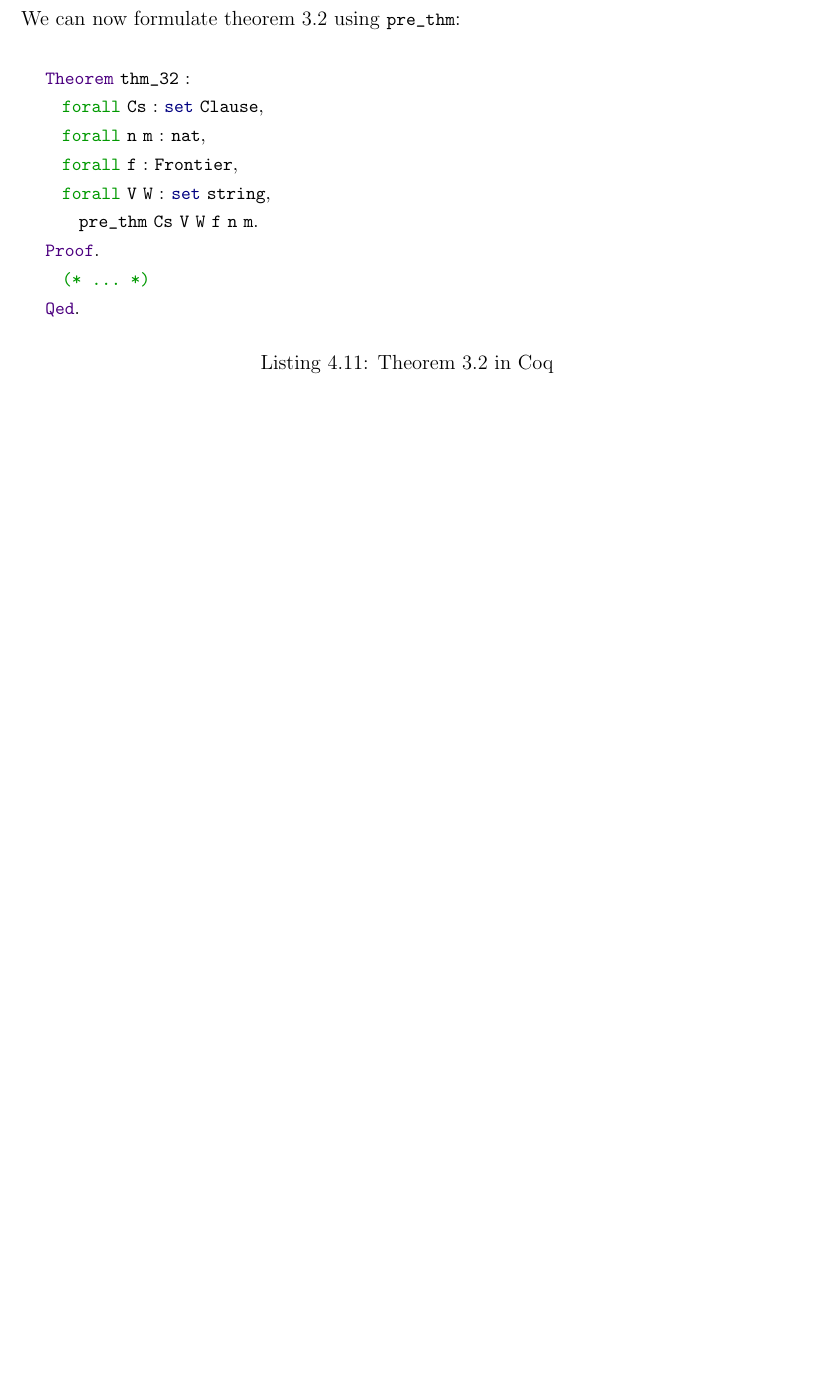
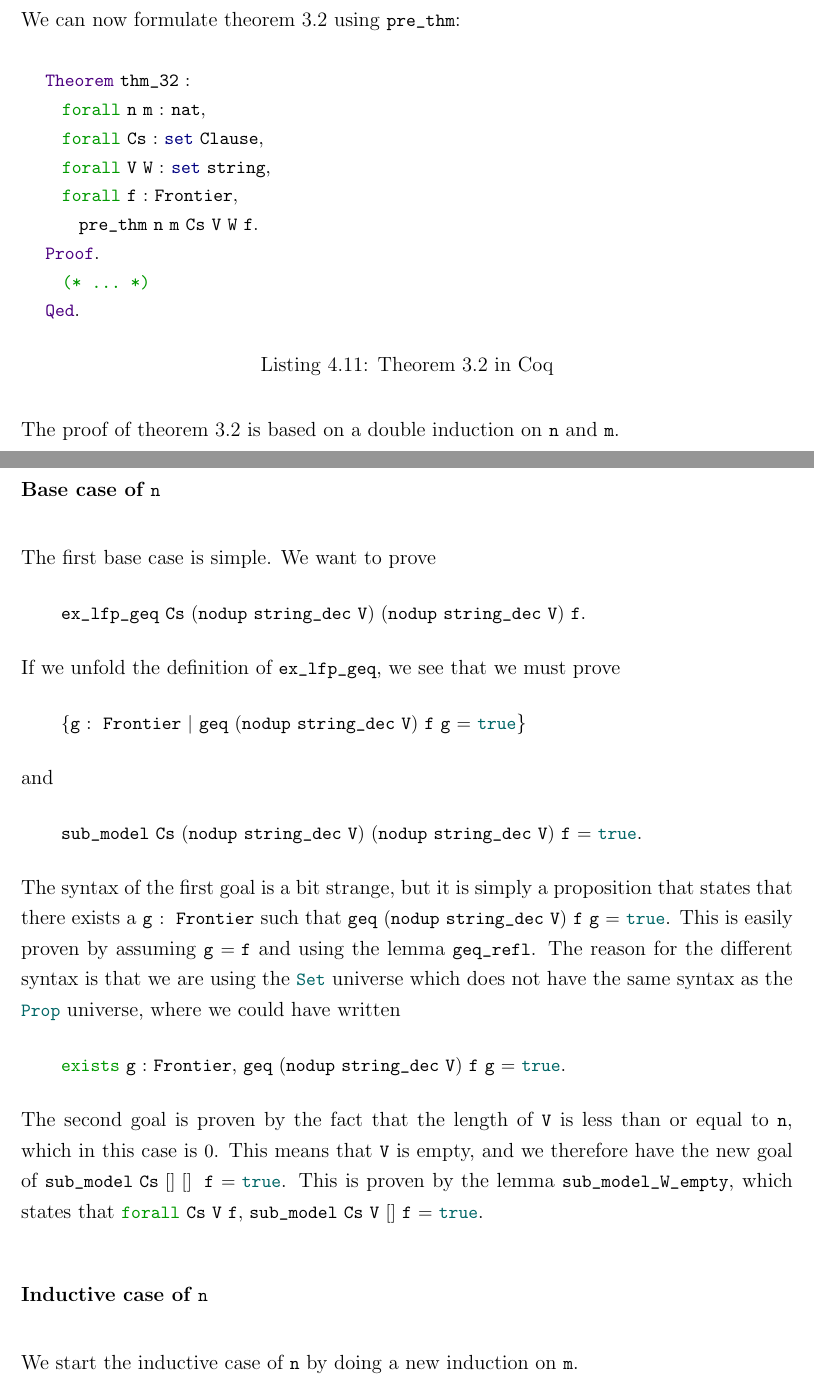
Before and after one commit to bakseter/thesis, a LaTeX thesis (main.tex, which reads chapter/4-implementation.tex, generators/imports.sty): part of page 26 of 31 before the commit and two parts of pages 26 and 27 of 34 after it, the two joined at a grey line, cut so that both start at the same text, the shorter picture padded with empty space. Compiled offline with pdfLaTeX.

Commit message:
describing thm 3.2

```diff
--- a/chapter/4-implementation.tex
+++ b/chapter/4-implementation.tex
@@ -272,13 +277,53 @@ We can now formulate theorem 3.2 using \lstinline{pre_thm}:
 \begin{minipage}{\linewidth}
 \begin{lstlisting}[language=Coq, label={lst:thm_32}, caption={Theorem 3.2 in Coq}]
 Theorem thm_32 :
+  forall n m : nat,
   forall Cs : set Clause,
-  forall n m : nat,
+  forall V W : set string,
   forall f : Frontier,
-  forall V W : set string,
-    pre_thm Cs V W f n m.
+    pre_thm n m Cs V W f.
 Proof.
   (* ... *)
 Qed.
 \end{lstlisting}
 \end{minipage}
+
+The proof of theorem 3.2 is based on a double induction on \lstinline{n} and \lstinline{m}.
+
+\subsubsection{Base case of \lstinline{n}}
+
+The first base case is simple. We want to prove
+
+\tabto{2em}
+\lstinline{ex_lfp_geq Cs (nodup string_dec V) (nodup string_dec V) f}.
+
+If we unfold the definition of \lstinline{ex_lfp_geq}, we see that we must prove
+
+\tabto{2em}
+\lstinline{{g : Frontier | geq (nodup string_dec V) f g = true}\}
+
+and
+
+\tabto{2em}
+\lstinline{sub_model Cs (nodup string_dec V) (nodup string_dec V) f = true}.
+
+The syntax of the first goal is a bit strange, but it is simply a proposition
+that states that there exists a \lstinline{g : Frontier} such that
+\lstinline{geq (nodup string_dec V) f g = true}. This is easily proven by
+assuming \lstinline{g = f} and using the lemma \lstinline{geq_refl}.
+The reason for the different syntax is that we are using the \lstinline{Set} universe
+which does not have the same syntax as the \lstinline{Prop} universe,
+where we could have written
+
+\tabto{2em}
+\lstinline{exists g : Frontier, geq (nodup string_dec V) f g = true}.
+
+The second goal is proven by the fact that the length of \lstinline{V} is less than or equal to \lstinline{n},
+which in this case is \lstinline{0}. This means that \lstinline{V} is empty,
+and we therefore have the new goal of \lstinline{sub_model Cs [] [] f = true}.
+This is proven by the lemma \lstinline{sub_model_W_empty}, which states that
+\lstinline{forall Cs V f, sub_model Cs V [] f = true}.
+
+\subsubsection{Inductive case of \lstinline{n}}
+
+We start the inductive case of \lstinline{n} by doing a new induction on \lstinline{m}.
@@ -284,0 +357 @@ Qed.
+The goal $(1)$ is proven by using a hypothesis that states that
--- a/generators/imports.sty
+++ b/generators/imports.sty
@@ -20,6 +20,7 @@
 \DeclareRobustCommand{\VAN}[3]{#2}
 \usepackage{amssymb}
 \setlength{\parindent}{0pt}
+\usepackage{tabto}
 
 \renewcommand{\labelenumii}{\theenumii}
 \renewcommand{\theenumii}{\theenumi.\arabic{enumii}.}
```
Also changed, not shown: .tex-build/main.pdf, chapter/4-implementation.tex (72 more changed lines), 1 other file.
